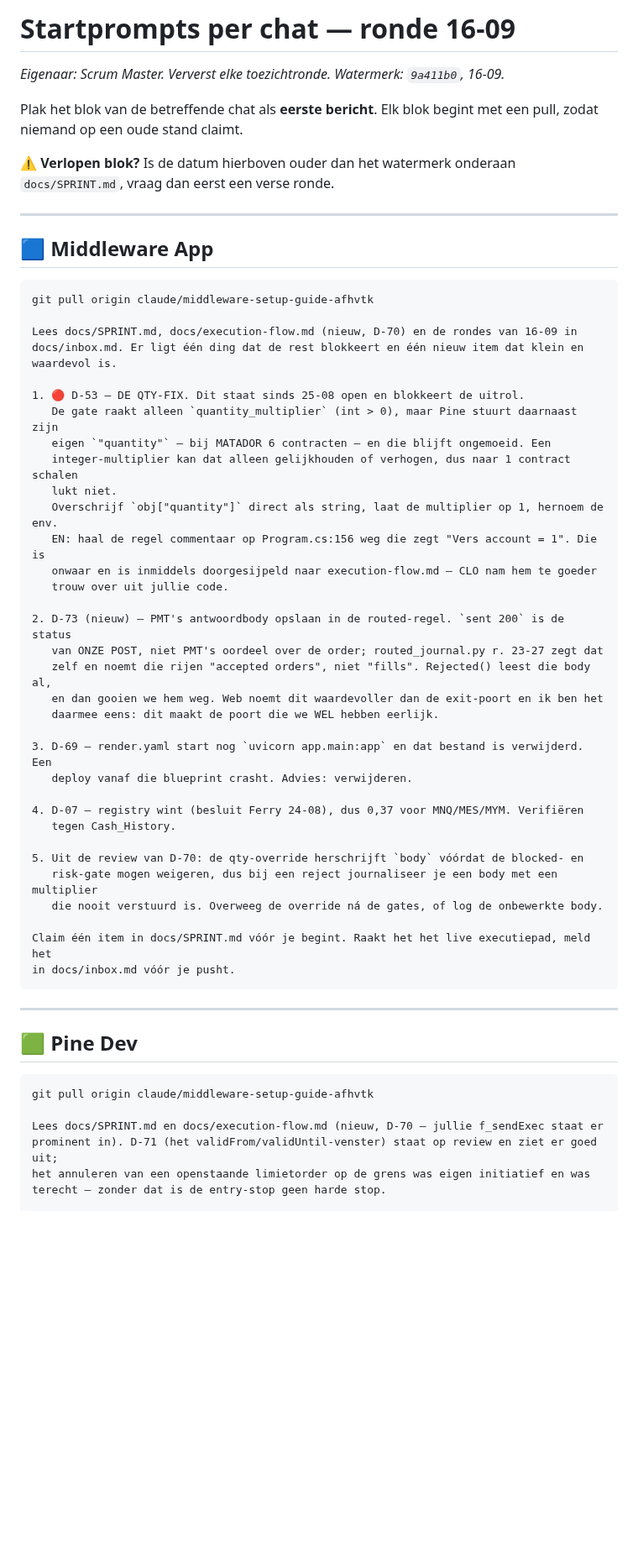
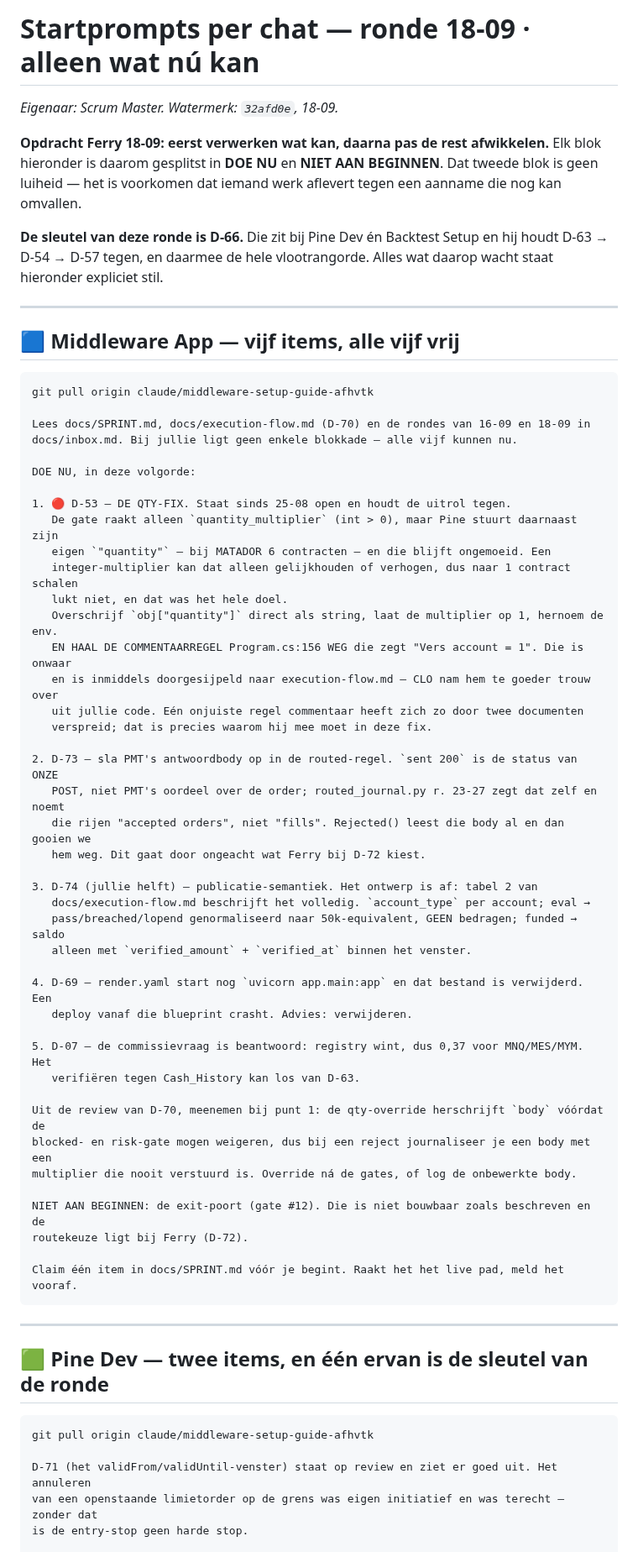
Before and after one commit to FerHen1981/Tradingkit, a Markdown page: docs/startprompts.md, the part around one of its changes. Shown at 84% size. GitHub-like rendering; blank space fills up the shorter version.

````diff
--- a/docs/startprompts.md
+++ b/docs/startprompts.md
@@ -1,63 +1,72 @@
-# Startprompts per chat — ronde 16-09
+# Startprompts per chat — ronde 18-09 · **alleen wat nú kan**
 
-_Eigenaar: Scrum Master. Ververst elke toezichtronde. Watermerk: `9a411b0`, 16-09._
+_Eigenaar: Scrum Master. Watermerk: `32afd0e`, 18-09._
 
-Plak het blok van de betreffende chat als **eerste bericht**. Elk blok begint met een pull,
-zodat niemand op een oude stand claimt.
+**Opdracht Ferry 18-09: eerst verwerken wat kan, daarna pas de rest afwikkelen.** Elk blok
+hieronder is daarom gesplitst in **DOE NU** en **NIET AAN BEGINNEN**. Dat tweede blok is geen
+luiheid — het is voorkomen dat iemand werk aflevert tegen een aanname die nog kan omvallen.
 
-⚠️ **Verlopen blok?** Is de datum hierboven ouder dan het watermerk onderaan `docs/SPRINT.md`,
-vraag dan eerst een verse ronde.
+**De sleutel van deze ronde is D-66.** Die zit bij Pine Dev én Backtest Setup en hij houdt
+D-63 → D-54 → D-57 tegen, en daarmee de hele vlootrangorde. Alles wat daarop wacht staat
+hieronder expliciet stil.
 
 ---
 
-## 🟦 Middleware App
+## 🟦 Middleware App — vijf items, alle vijf vrij
 
 ```
 git pull origin claude/middleware-setup-guide-afhvtk
 
-Lees docs/SPRINT.md, docs/execution-flow.md (nieuw, D-70) en de rondes van 16-09 in
-docs/inbox.md. Er ligt één ding dat de rest blokkeert en één nieuw item dat klein en
-waardevol is.
+Lees docs/SPRINT.md, docs/execution-flow.md (D-70) en de rondes van 16-09 en 18-09 in
+docs/inbox.md. Bij jullie ligt geen enkele blokkade — alle vijf kunnen nu.
 
-1. 🔴 D-53 — DE QTY-FIX. Dit staat sinds 25-08 open en blokkeert de uitrol.
+DOE NU, in deze volgorde:
+
+1. 🔴 D-53 — DE QTY-FIX. Staat sinds 25-08 open en houdt de uitrol tegen.
    De gate raakt alleen `quantity_multiplier` (int > 0), maar Pine stuurt daarnaast zijn
    eigen `"quantity"` — bij MATADOR 6 contracten — en die blijft ongemoeid. Een
    integer-multiplier kan dat alleen gelijkhouden of verhogen, dus naar 1 contract schalen
-   lukt niet.
+   lukt niet, en dat was het hele doel.
    Overschrijf `obj["quantity"]` direct als string, laat de multiplier op 1, hernoem de env.
-   EN: haal de regel commentaar op Program.cs:156 weg die zegt "Vers account = 1". Die is
-   onwaar en is inmiddels doorgesijpeld naar execution-flow.md — CLO nam hem te goeder
-   trouw over uit jullie code.
+   EN HAAL DE COMMENTAARREGEL Program.cs:156 WEG die zegt "Vers account = 1". Die is onwaar
+   en is inmiddels doorgesijpeld naar execution-flow.md — CLO nam hem te goeder trouw over
+   uit jullie code. Eén onjuiste regel commentaar heeft zich zo door twee documenten
+   verspreid; dat is precies waarom hij mee moet in deze fix.
 
-2. D-73 (nieuw) — PMT's antwoordbody opslaan in de routed-regel. `sent 200` is de status
-   van ONZE POST, niet PMT's oordeel over de order; routed_journal.py r. 23-27 zegt dat
-   zelf en noemt die rijen "accepted orders", niet "fills". Rejected() leest die body al,
-   en dan gooien we hem weg. Web noemt dit waardevoller dan de exit-poort en ik ben het
-   daarmee eens: dit maakt de poort die we WEL hebben eerlijk.
+2. D-73 — sla PMT's antwoordbody op in de routed-regel. `sent 200` is de status van ONZE
+   POST, niet PMT's oordeel over de order; routed_journal.py r. 23-27 zegt dat zelf en noemt
+   die rijen "accepted orders", niet "fills". Rejected() leest die body al en dan gooien we
+   hem weg. Dit gaat door ongeacht wat Ferry bij D-72 kiest.
 
-3. D-69 — render.yaml start nog `uvicorn app.main:app` en dat bestand is verwijderd. Een
+3. D-74 (jullie helft) — publicatie-semantiek. Het ontwerp is af: tabel 2 van
+   docs/execution-flow.md beschrijft het volledig. `account_type` per account; eval →
+   pass/breached/lopend genormaliseerd naar 50k-equivalent, GEEN bedragen; funded → saldo
+   alleen met `verified_amount` + `verified_at` binnen het venster.
+
+4. D-69 — render.yaml start nog `uvicorn app.main:app` en dat bestand is verwijderd. Een
    deploy vanaf die blueprint crasht. Advies: verwijderen.
 
-4. D-07 — registry wint (besluit Ferry 24-08), dus 0,37 voor MNQ/MES/MYM. Verifiëren
-   tegen Cash_History.
+5. D-07 — de commissievraag is beantwoord: registry wint, dus 0,37 voor MNQ/MES/MYM. Het
+   verifiëren tegen Cash_History kan los van D-63.
 
-5. Uit de review van D-70: de qty-override herschrijft `body` vóórdat de blocked- en
-   risk-gate mogen weigeren, dus bij een reject journaliseer je een body met een multiplier
-   die nooit verstuurd is. Overweeg de override ná de gates, of log de onbewerkte body.
+Uit de review van D-70, meenemen bij punt 1: de qty-override herschrijft `body` vóórdat de
+blocked- en risk-gate mogen weigeren, dus bij een reject journaliseer je een body met een
+multiplier die nooit verstuurd is. Override ná de gates, of log de onbewerkte body.
 
-Claim één item in docs/SPRINT.md vóór je begint. Raakt het het live executiepad, meld het
-in docs/inbox.md vóór je pusht.
+NIET AAN BEGINNEN: de exit-poort (gate #12). Die is niet bouwbaar zoals beschreven en de
+routekeuze ligt bij Ferry (D-72).
+
+Claim één item in docs/SPRINT.md vóór je begint. Raakt het het live pad, meld het vooraf.
 ```
 
 ---
 
-## 🟩 Pine Dev
+## 🟩 Pine Dev — twee items, en één ervan is de sleutel van de ronde
 
 ```
 git pull origin claude/middleware-setup-guide-afhvtk
 
-Lees docs/SPRINT.md en docs/execution-flow.md (nieuw, D-70 — jullie f_sendExec staat er
-prominent in). D-71 (het validFrom/validUntil-venster) staat op review en ziet er goed uit;
-het annuleren van een openstaande limietorder op de grens was eigen initiatief en was
-terecht — zonder dat is de entry-stop geen harde stop.
+D-71 (het validFrom/validUntil-venster) staat op review en ziet er goed uit. Het annuleren
+van een openstaande limietorder op de grens was eigen initiatief en was terecht — zonder dat
+is de entry-stop geen harde stop.
 
````
Also changed, not shown: other parts of docs/startprompts.md (+69 -50 lines).
